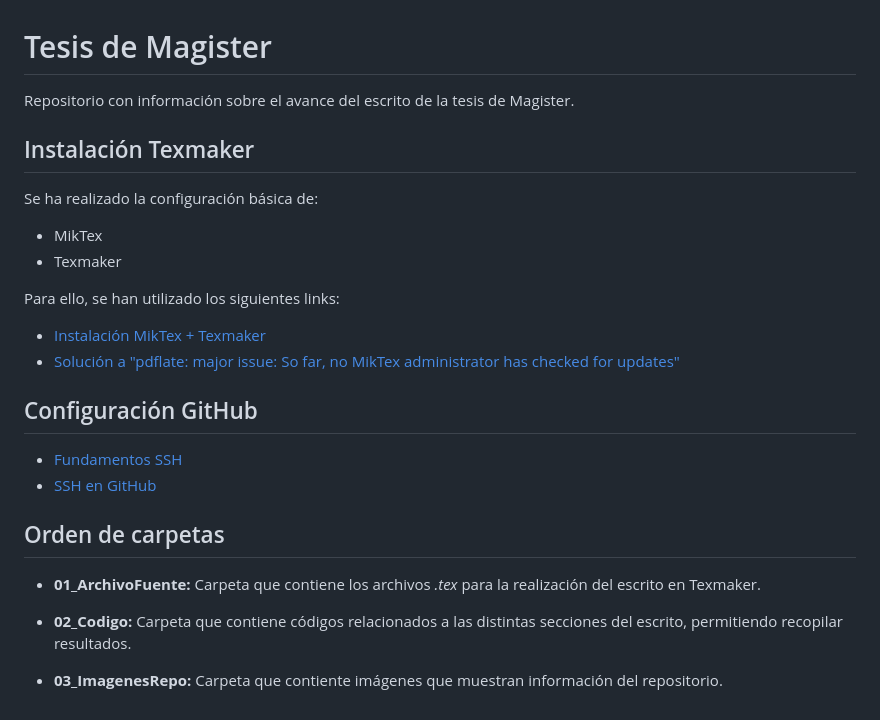
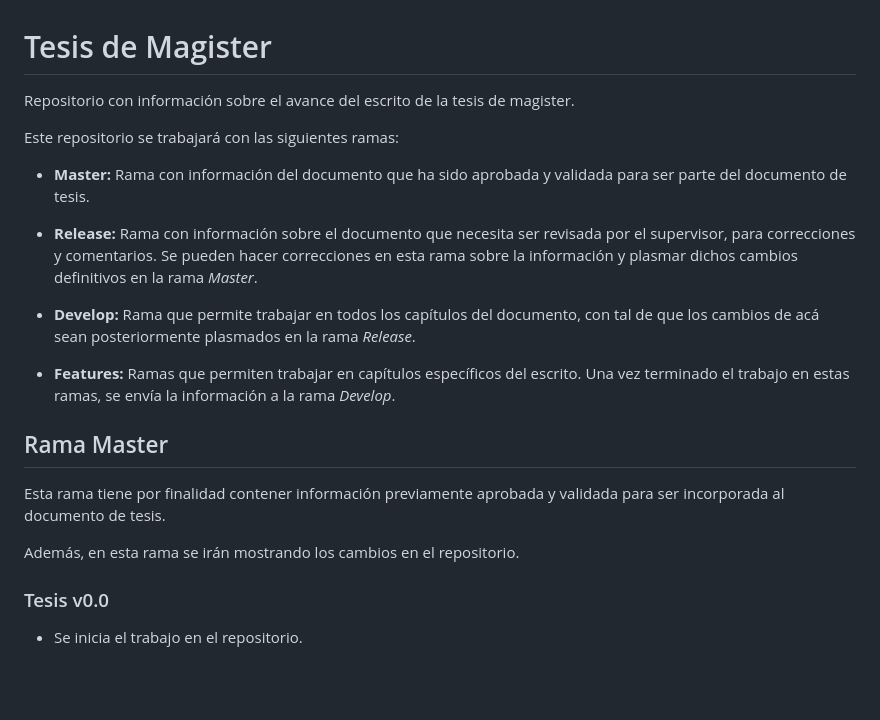
Before and after one commit to LEOSZ8/Tesis_Msc_LSZ, a Markdown page: README.MD, the part around the change. GitHub-like rendering; blank space fills up the shorter version.

Commit message:
:white_circle: Tesis v0.0

```diff
--- a/README.MD
+++ b/README.MD
@@ -1,25 +1,22 @@
 # Tesis de Magister
-Repositorio con información sobre el avance del escrito de la tesis de Magister.
+Repositorio con información sobre el avance del escrito de la tesis de magister.
+
+Este repositorio se trabajará con las siguientes ramas:
+
+- **Master:** Rama con información del documento que ha sido aprobada y validada para ser parte del documento de tesis.
+
+- **Release:** Rama con información sobre el documento que necesita ser revisada por el supervisor, para correcciones y comentarios. Se pueden hacer correcciones en esta rama sobre la información y plasmar dichos cambios definitivos en la rama *Master*.
+
+- **Develop:** Rama que permite trabajar en todos los capítulos del documento, con tal de que los cambios de acá sean posteriormente plasmados en la rama *Release*.
+
+- **Features:** Ramas que permiten trabajar en capítulos específicos del escrito. Una vez terminado el trabajo en estas ramas, se envía la información a la rama *Develop*.
 
 
-## Instalación Texmaker
-Se ha realizado la configuración básica de:
-- MikTex
-- Texmaker
+## Rama Master
 
-Para ello, se han utilizado los siguientes links:
-- [Instalación MikTex + Texmaker](https://www.youtube.com/watch?v=uKetjJTDSqk&ab_channel=Electricallectures)
-- [Solución a "pdflate: major issue: So far, no MikTex administrator has checked for updates"](https://tex.stackexchange.com/questions/530420/how-to-get-rid-of-pdflatex-major-issue-so-far-no-miktex-administrator-has-che)
+Esta rama tiene por finalidad contener información previamente aprobada y validada para ser incorporada al documento de tesis.
 
-## Configuración GitHub
+Además, en esta rama se irán mostrando los cambios en el repositorio.
 
-- [Fundamentos SSH](https://www.youtube.com/watch?v=dPAw4opzN9g)
-- [SSH en GitHub](https://www.youtube.com/watch?v=snCP3c7wXw0)
-
-## Orden de carpetas
-
-- **01_ArchivoFuente:** Carpeta que contiene los archivos *.tex* para la realización del escrito en Texmaker.
-
-- **02_Codigo:** Carpeta que contiene códigos relacionados a las distintas secciones del escrito, permitiendo recopilar resultados.
-
-- **03_ImagenesRepo:** Carpeta que contiente imágenes que muestran información del repositorio.
+### Tesis v0.0
+- Se inicia el trabajo en el repositorio.
```
Also changed, not shown: 03_ImagenesRepo/01_GitFlow_init.jpg (added), 15 other files.
